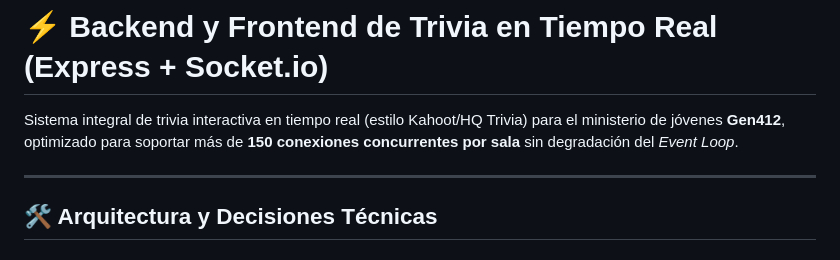
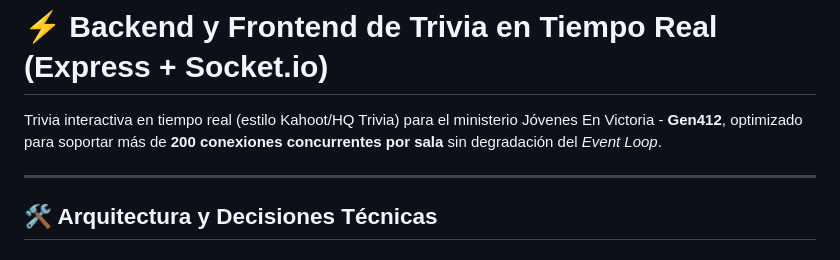
Before and after one commit to ThDavis03/Gen412, a Markdown page: README.md, the part around the change. Drawn GitHub-style.

Commit message:
readme actualizado

```diff
--- a/README.md
+++ b/README.md
@@ -1,6 +1,6 @@
 # ⚡ Backend y Frontend de Trivia en Tiempo Real (Express + Socket.io)
 
-Sistema integral de trivia interactiva en tiempo real (estilo Kahoot/HQ Trivia) para el ministerio de jóvenes **Gen412**, optimizado para soportar más de **150 conexiones concurrentes por sala** sin degradación del *Event Loop*.
+Trivia interactiva en tiempo real (estilo Kahoot/HQ Trivia) para el ministerio Jóvenes En Victoria - **Gen412**, optimizado para soportar más de **200 conexiones concurrentes por sala** sin degradación del *Event Loop*.
 
 ---
 
```
